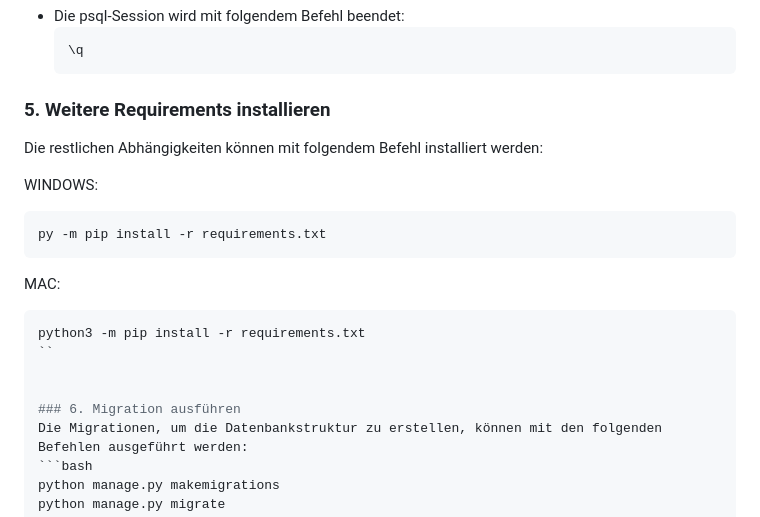
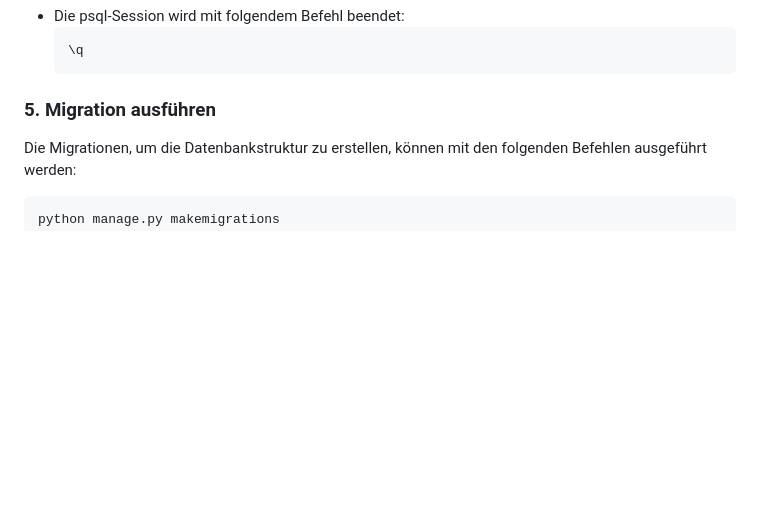
Before and after one commit to malinviveka/buddy-matching, a Markdown page: README.md, the part around the change. Drawn GitHub-style; blank space fills up the shorter version.

````diff
--- a/README.md
+++ b/README.md
@@ -107,20 +107,7 @@ Diese Anleitung beschreibt die Schritte, um das Projekt auf einem lokalen Rechne
   ```
 
 
-### 5. Weitere Requirements installieren
-Die restlichen Abhängigkeiten können mit folgendem Befehl installiert werden:
-
-WINDOWS:
-```bash
-py -m pip install -r requirements.txt
-```
-MAC:
-```bash
-python3 -m pip install -r requirements.txt
-``
-
-
-### 6. Migration ausführen
+### 5. Migration ausführen
 Die Migrationen, um die Datenbankstruktur zu erstellen, können mit den folgenden Befehlen ausgeführt werden:
 ```bash
 python manage.py makemigrations
````
